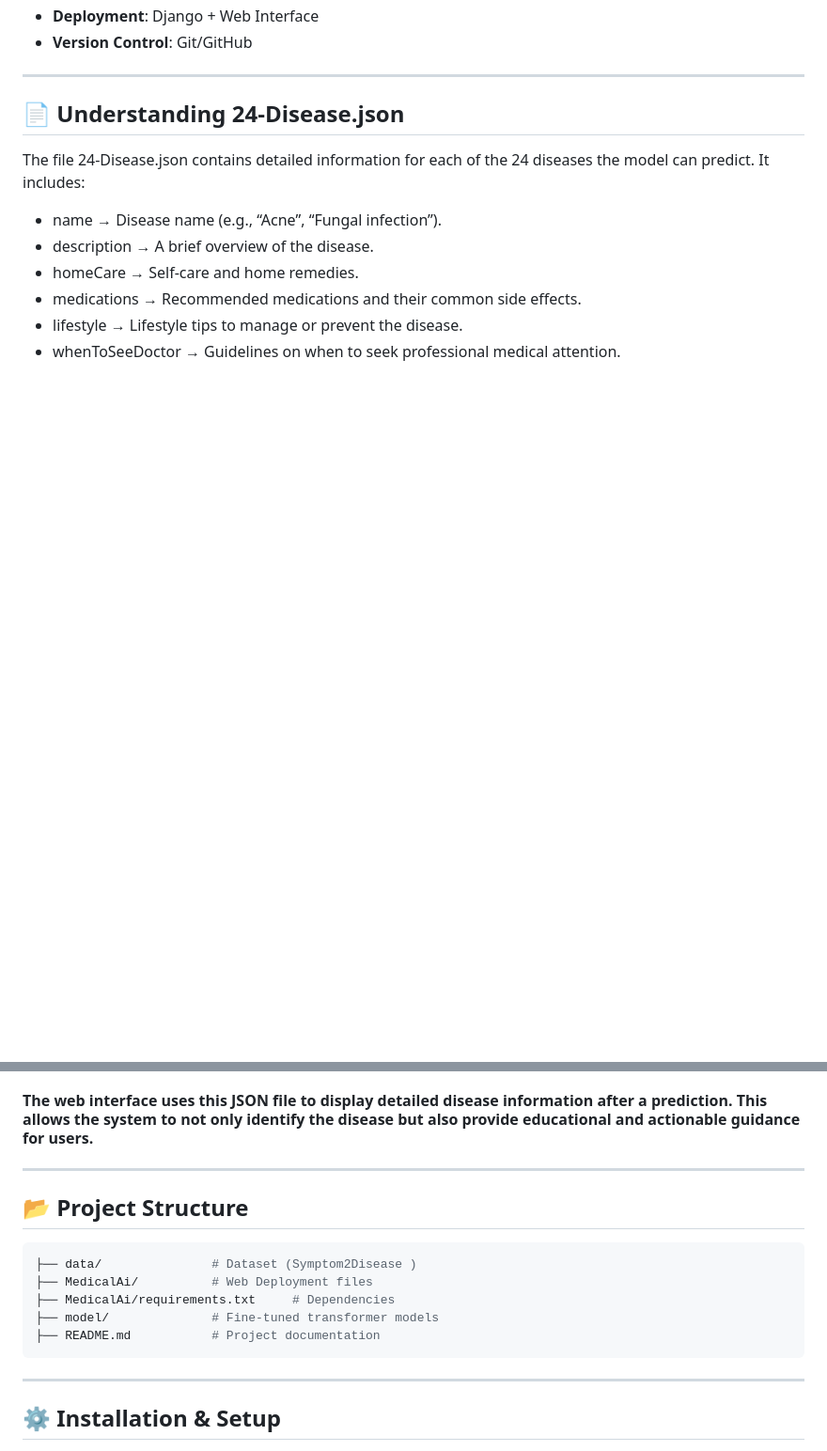
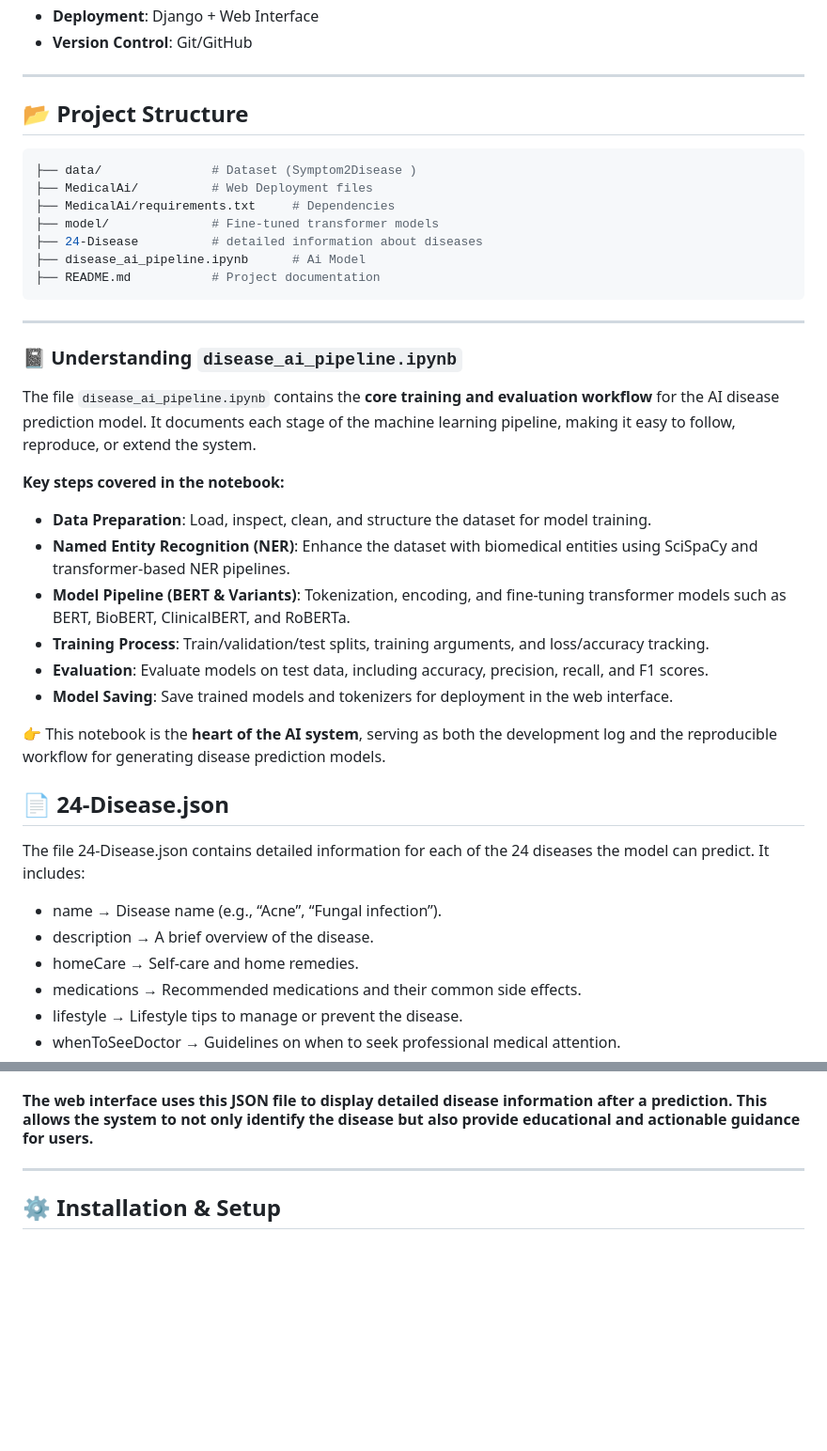
Before and after one commit to V8FS1/Automated-Disease-Diagnosis-from-Symptom-Descriptions, a Markdown page: README.md, 2 parts joined by grey strips. Shown at 94% size. Drawn GitHub-style; blank space fills up the shorter version.

````diff
--- a/README.md
+++ b/README.md
@@ -32,7 +32,33 @@ The system is deployed in a **web interface**, making it accessible for **teleme
 
 ---
 
-## 📄 Understanding 24-Disease.json
+## 📂 Project Structure
+```bash
+├── data/               # Dataset (Symptom2Disease )
+├── MedicalAi/          # Web Deployment files
+├── MedicalAi/requirements.txt     # Dependencies
+├── model/              # Fine-tuned transformer models
+├── 24-Disease          # detailed information about diseases
+├── disease_ai_pipeline.ipynb      # Ai Model
+├── README.md           # Project documentation
+```
+---
+
+### 📓 Understanding `disease_ai_pipeline.ipynb`
+
+The file `disease_ai_pipeline.ipynb` contains the **core training and evaluation workflow** for the AI disease prediction model. It documents each stage of the machine learning pipeline, making it easy to follow, reproduce, or extend the system.
+
+**Key steps covered in the notebook:**
+- **Data Preparation**: Load, inspect, clean, and structure the dataset for model training.
+- **Named Entity Recognition (NER)**: Enhance the dataset with biomedical entities using SciSpaCy and transformer-based NER pipelines.
+- **Model Pipeline (BERT & Variants)**: Tokenization, encoding, and fine-tuning transformer models such as BERT, BioBERT, ClinicalBERT, and RoBERTa.
+- **Training Process**: Train/validation/test splits, training arguments, and loss/accuracy tracking.
+- **Evaluation**: Evaluate models on test data, including accuracy, precision, recall, and F1 scores.
+- **Model Saving**: Save trained models and tokenizers for deployment in the web interface.
+
+👉 This notebook is the **heart of the AI system**, serving as both the development log and the reproducible workflow for generating disease prediction models.
+
+## 📄 24-Disease.json
 The file 24-Disease.json contains detailed information for each of the 24 diseases the model can predict. It includes:
 - name → Disease name (e.g., “Acne”, “Fungal infection”).
 - description → A brief overview of the disease.
@@ -42,17 +68,6 @@ The file 24-Disease.json contains detailed information for each of the 24 diseas
 - whenToSeeDoctor → Guidelines on when to seek professional medical attention.
 
 #### The web interface uses this JSON file to display detailed disease information after a prediction. This allows the system to not only identify the disease but also provide educational and actionable guidance for users.
----
-
-## 📂 Project Structure
-```bash
-├── data/               # Dataset (Symptom2Disease )
-├── MedicalAi/          # Web Deployment files
-├── MedicalAi/requirements.txt     # Dependencies
-├── model/              # Fine-tuned transformer models
-├── README.md           # Project documentation
-```
-
 ---
 
 ## ⚙️ Installation & Setup
````
